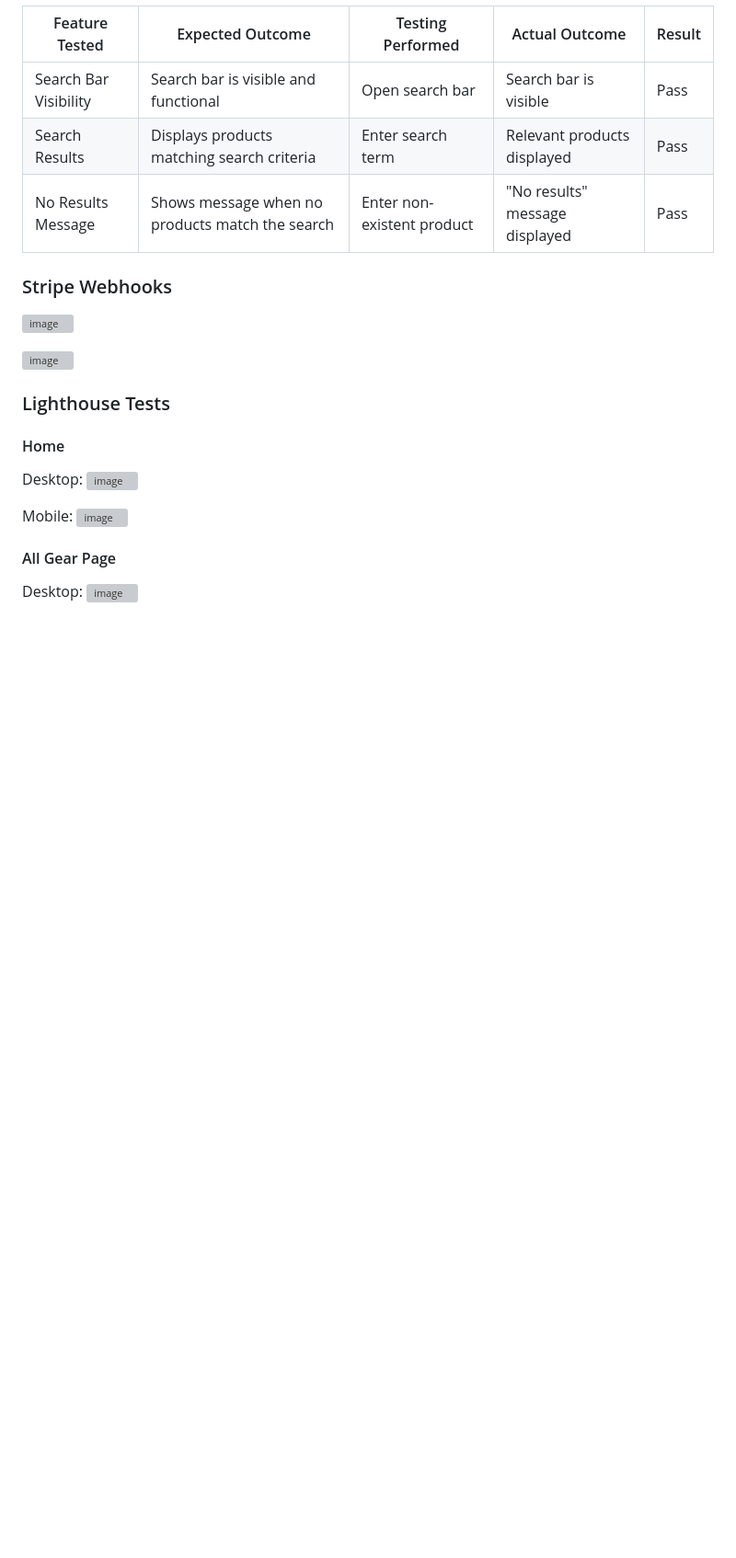
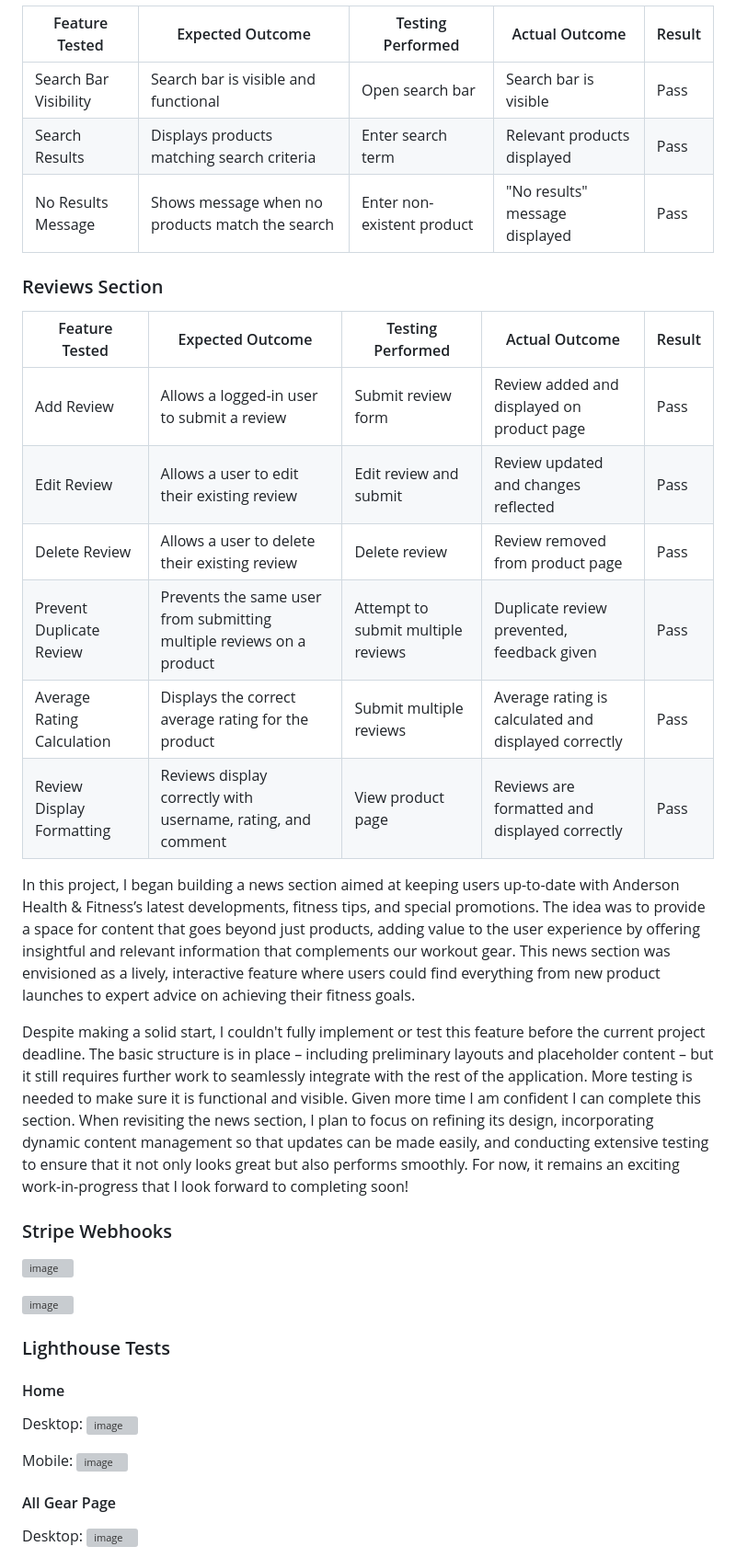
Before and after one commit to 010001000100000101000001/anderson_health_fitness, a Markdown page: README.md, the part around the change. Shown: that part at 92% size. Rendered like a GitHub page; blank space fills up the shorter version; grey boxes are pictures that could not be loaded.

Commit message:
Add reviews section testing

```diff
--- a/README.md
+++ b/README.md
@@ -398,6 +398,22 @@ Mobile: iphone & android:
 | Search Results                 | Displays products matching search criteria                         | Enter search term        | Relevant products displayed                   | Pass     |
 | No Results Message             | Shows message when no products match the search                    | Enter non-existent product | "No results" message displayed               | Pass     |
 
+### Reviews Section
+
+| Feature Tested                 | Expected Outcome                                                   | Testing Performed        | Actual Outcome                                | Result   |
+|------------------------------- |--------------------------------------------------------------------|--------------------------|-----------------------------------------------|----------|
+| Add Review                     | Allows a logged-in user to submit a review                         | Submit review form       | Review added and displayed on product page    | Pass     |
+| Edit Review                    | Allows a user to edit their existing review                        | Edit review and submit   | Review updated and changes reflected          | Pass     |
+| Delete Review                  | Allows a user to delete their existing review                      | Delete review            | Review removed from product page              | Pass     |
+| Prevent Duplicate Review       | Prevents the same user from submitting multiple reviews on a product | Attempt to submit multiple reviews | Duplicate review prevented, feedback given  | Pass     |
+| Average Rating Calculation     | Displays the correct average rating for the product                | Submit multiple reviews  | Average rating is calculated and displayed correctly | Pass     |
+| Review Display Formatting      | Reviews display correctly with username, rating, and comment       | View product page        | Reviews are formatted and displayed correctly | Pass     |
+
+
+In this project, I began building a news section aimed at keeping users up-to-date with Anderson Health & Fitness’s latest developments, fitness tips, and special promotions. The idea was to provide a space for content that goes beyond just products, adding value to the user experience by offering insightful and relevant information that complements our workout gear. This news section was envisioned as a lively, interactive feature where users could find everything from new product launches to expert advice on achieving their fitness goals.
+
+Despite making a solid start, I couldn't fully implement or test this feature before the current project deadline. The basic structure is in place – including preliminary layouts and placeholder content – but it still requires further work to seamlessly integrate with the rest of the application. More testing is needed to make sure it is functional and visible.
+Given more time I am confident I can complete this section. When revisiting the news section, I plan to focus on refining its design, incorporating dynamic content management so that updates can be made easily, and conducting extensive testing to ensure that it not only looks great but also performs smoothly. For now, it remains an exciting work-in-progress that I look forward to completing soon!
 
 ### Stripe Webhooks
 
```
